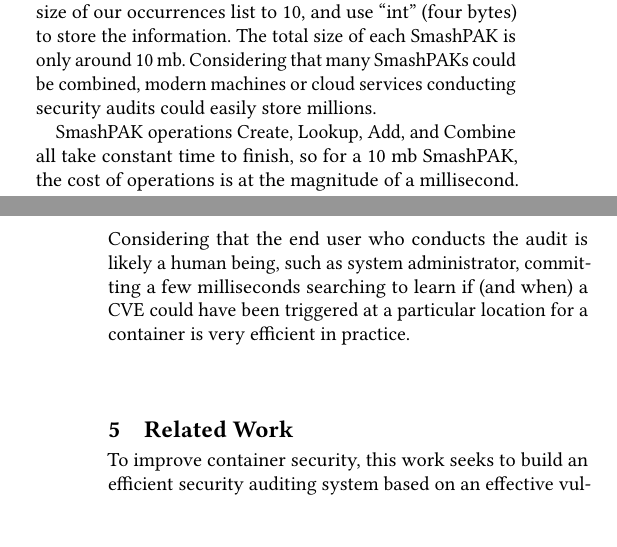
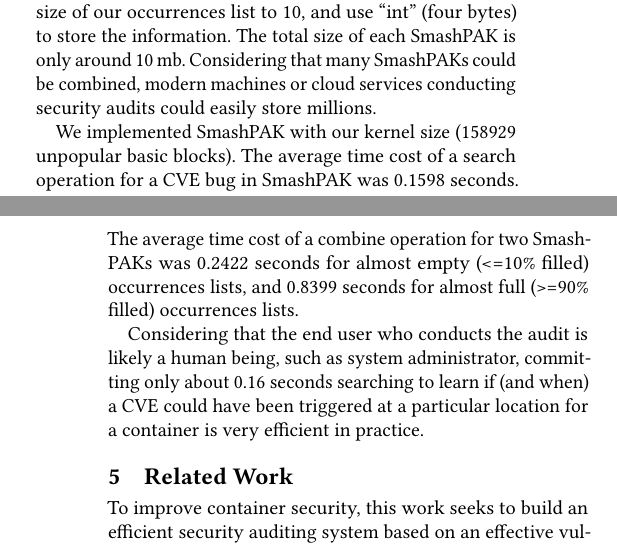
Before and after one commit to detectivelyw/lind-linuxkit-paper, a LaTeX paper (paper.tex, which reads evaluation.tex): two parts of the columns of pages 11 and 12 of 14, joined at a grey line, cut so that both start at the same text, the shorter picture padded with empty space. Compiled offline with pdfLaTeX.

Commit message:
updated numbers for SmashPAK.

```diff
--- a/evaluation.tex
+++ b/evaluation.tex
@@ -404,6 +404,10 @@ For example, we set the maximum size of our occurrences list to 10, and use ``in
 The total size of each SmashPAK is only around 10 mb. Considering that many SmashPAKs could be combined,
 modern machines or cloud services conducting security audits could easily store millions.
 
-SmashPAK operations Create, Lookup, Add, and  Combine all take constant time to finish, so for a 10 mb SmashPAK, the cost of operations is at the magnitude of a millisecond.
-Considering that the end user who conducts the audit is likely a human being, such as system administrator, committing a few milliseconds searching to learn
-if (and when) a CVE could have been triggered at a particular location for a container is very efficient in practice.
+We implemented SmashPAK with our kernel size (158929 unpopular basic blocks).
+The average time cost of a search operation for a CVE bug in SmashPAK was 0.1598 seconds.
+The average time cost of a combine operation for two SmashPAKs was 0.2422 seconds for almost empty (<=10\% filled) occurrences lists,
+and 0.8399 seconds for almost full (>=90\% filled) occurrences lists.
+
+Considering that the end user who conducts the audit is likely a human being, such as system administrator,
+committing only about 0.16 seconds searching to learn if (and when) a CVE  could have been triggered at a particular location for a container is very efficient in practice.
```
Also changed, not shown: abstract.tex (+1 -1 lines), conclusion.tex (+1 -1 lines).
